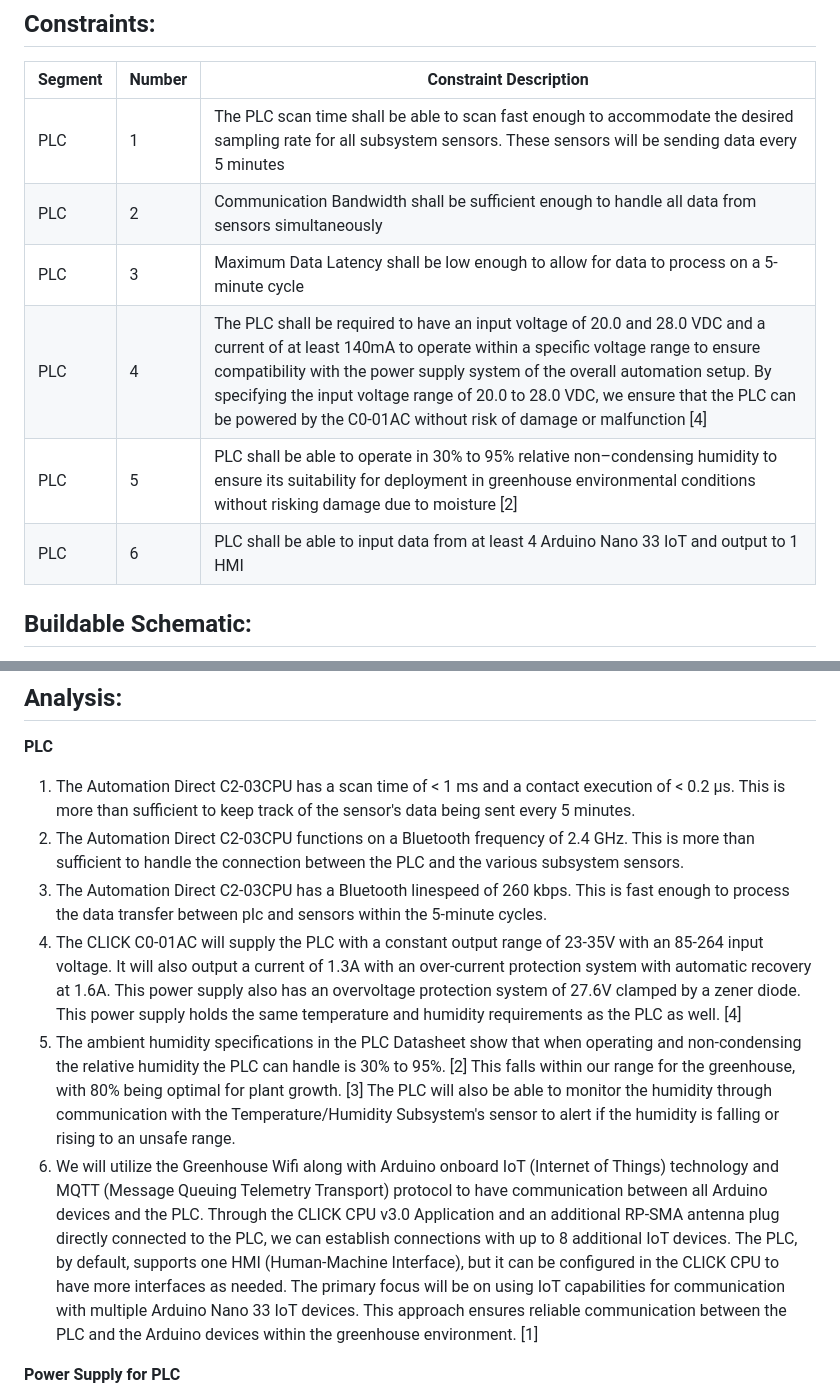
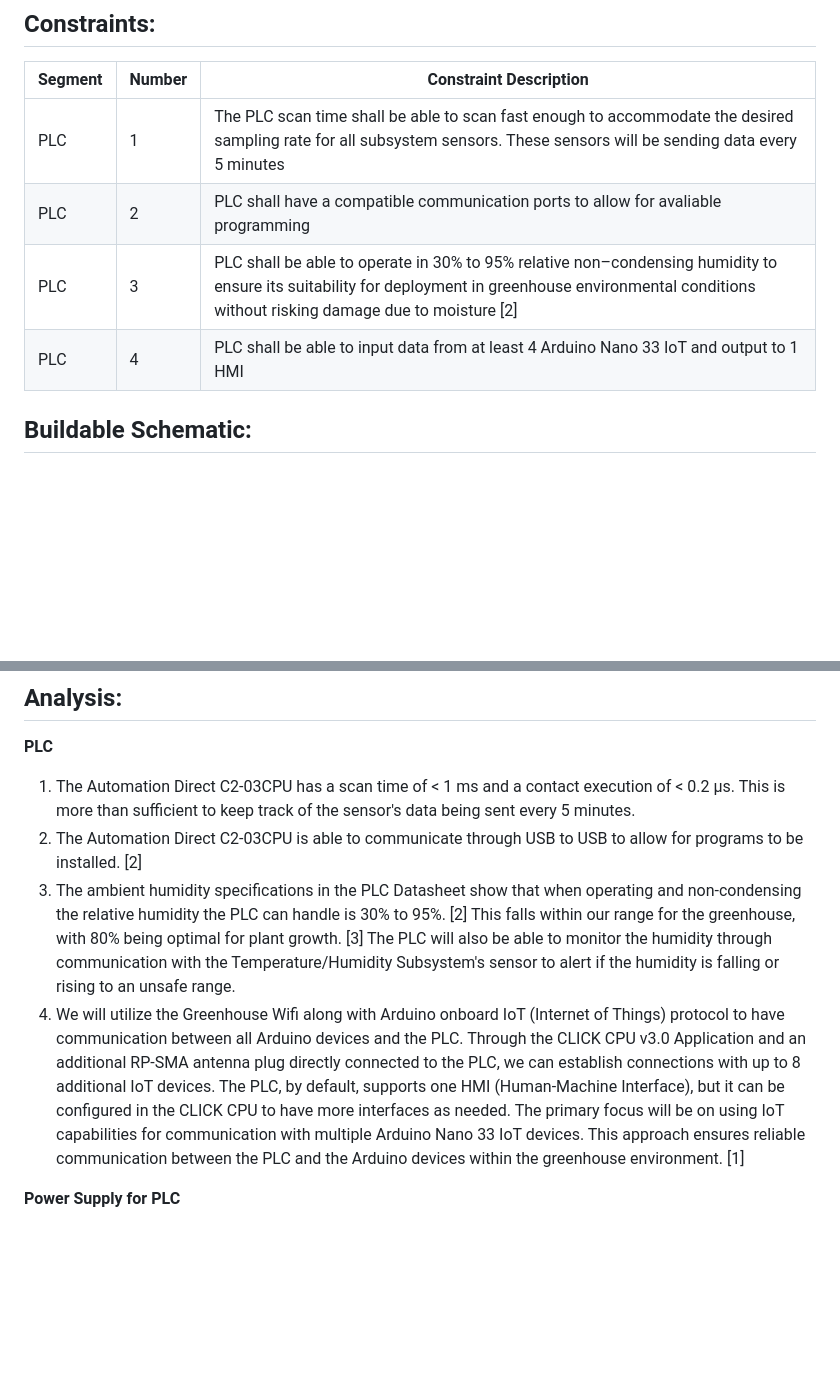
Before and after one commit to RealityHertz/Greenhouse-Project, a Markdown page: Documentation/Signoffs/PLCSubsystem.md, 2 parts joined by grey strips. GitHub-like rendering; blank space fills up the shorter version.

```diff
--- a/Documentation/Signoffs/PLCSubsystem.md
+++ b/Documentation/Signoffs/PLCSubsystem.md
@@ -8,11 +8,9 @@ The function of this subsystem is to receive data from the various sensors and r
 |Segment|Number|Constraint Description|
 |--------|-|-------------------------------------------------|
 |PLC|1|The PLC scan time shall be able to scan fast enough to accommodate the desired sampling rate for all subsystem sensors. These sensors will be sending data every 5 minutes|
-|PLC|2|Communication Bandwidth shall be sufficient enough to handle all data from sensors simultaneously|
-|PLC|3|Maximum Data Latency shall be low enough to allow for data to process on a 5-minute cycle|
-|PLC|4|The PLC shall be required to have an input voltage of 20.0 and 28.0 VDC and a current of at least 140mA to operate within a specific voltage range to ensure compatibility with the power supply system of the overall automation setup. By specifying the input voltage range of 20.0 to 28.0 VDC, we ensure that the PLC can be powered by the C0-01AC without risk of damage or malfunction [4]|
-|PLC|5|PLC shall be able to operate in 30% to 95% relative non–condensing humidity to ensure its suitability for deployment in greenhouse environmental conditions without risking damage due to moisture [2]|
-|PLC|6|PLC shall be able to input data from at least 4 Arduino Nano 33 IoT and output to 1 HMI|
+|PLC|2|PLC shall have a compatible communication ports to allow for avaliable programming|
+|PLC|3|PLC shall be able to operate in 30% to 95% relative non–condensing humidity to ensure its suitability for deployment in greenhouse environmental conditions without risking damage due to moisture [2]|
+|PLC|4|PLC shall be able to input data from at least 4 Arduino Nano 33 IoT and output to 1 HMI|
 
 ## **Buildable Schematic:**
 
@@ -32,11 +30,9 @@ The function of this subsystem is to receive data from the various sensors and r
 
 **PLC**
   1. The Automation Direct C2-03CPU has a scan time of < 1 ms and a contact execution of < 0.2 µs. This is more than sufficient to keep track of the sensor's data being sent every 5 minutes.
-  2. The Automation Direct C2-03CPU functions on a Bluetooth frequency of 2.4 GHz. This is more than sufficient to handle the connection between the PLC and the various subsystem sensors.
-  3. The Automation Direct C2-03CPU has a Bluetooth linespeed of 260 kbps. This is fast enough to process the data transfer between plc and sensors within the 5-minute cycles.
-  4. The CLICK C0-01AC will supply the PLC with a constant output range of 23-35V with an 85-264 input voltage. It will also output a current of 1.3A with an over-current protection system with automatic recovery at 1.6A. This power supply also has an overvoltage protection system of 27.6V clamped by a zener diode. This power supply holds the same temperature and humidity requirements as the PLC as well. [4]
-  5. The ambient humidity specifications in the PLC Datasheet show that when operating and non-condensing the relative humidity the PLC can handle is 30% to 95%. [2] This falls within our range for the greenhouse, with 80% being optimal for plant growth. [3] The PLC will also be able to monitor the humidity through communication with the Temperature/Humidity Subsystem's sensor to alert if the humidity is falling or rising to an unsafe range.
-  6. We will utilize the Greenhouse Wifi along with Arduino onboard IoT (Internet of Things) technology and MQTT (Message Queuing Telemetry Transport) protocol to have communication between all Arduino devices and the PLC. Through the CLICK CPU v3.0 Application and an additional RP-SMA antenna plug directly connected to the PLC, we can establish connections with up to 8 additional IoT devices. The PLC, by default, supports one HMI (Human-Machine Interface), but it can be configured in the CLICK CPU to have more interfaces as needed. The primary focus will be on using IoT capabilities for communication with multiple Arduino Nano 33 IoT devices. This approach ensures reliable communication between the PLC and the Arduino devices within the greenhouse environment. [1]
+  2. The Automation Direct C2-03CPU is able to communicate through USB to USB to allow for programs to be installed. [2]
+  3. The ambient humidity specifications in the PLC Datasheet show that when operating and non-condensing the relative humidity the PLC can handle is 30% to 95%. [2] This falls within our range for the greenhouse, with 80% being optimal for plant growth. [3] The PLC will also be able to monitor the humidity through communication with the Temperature/Humidity Subsystem's sensor to alert if the humidity is falling or rising to an unsafe range.
+  4. We will utilize the Greenhouse Wifi along with Arduino onboard IoT (Internet of Things) protocol to have communication between all Arduino devices and the PLC. Through the CLICK CPU v3.0 Application and an additional RP-SMA antenna plug directly connected to the PLC, we can establish connections with up to 8 additional IoT devices. The PLC, by default, supports one HMI (Human-Machine Interface), but it can be configured in the CLICK CPU to have more interfaces as needed. The primary focus will be on using IoT capabilities for communication with multiple Arduino Nano 33 IoT devices. This approach ensures reliable communication between the PLC and the Arduino devices within the greenhouse environment. [1]
 
 **Power Supply for PLC**
 - The CLICK C0-01 AC will be the source used to power the PLC system, which has the ability to supply between 100-240 VAC. This supply gives a 1.3A and 25V DC source which is more than capable of supporting the PLC even with all I/O ports being used. The maximum start-up time is 1000ms, which allows plenty of time for the PLC to receive and send data to and from the other sub-systems. The humidity range allows up to 95% humidity which is ideal for the supply being used inside of a greenhouse.
```
